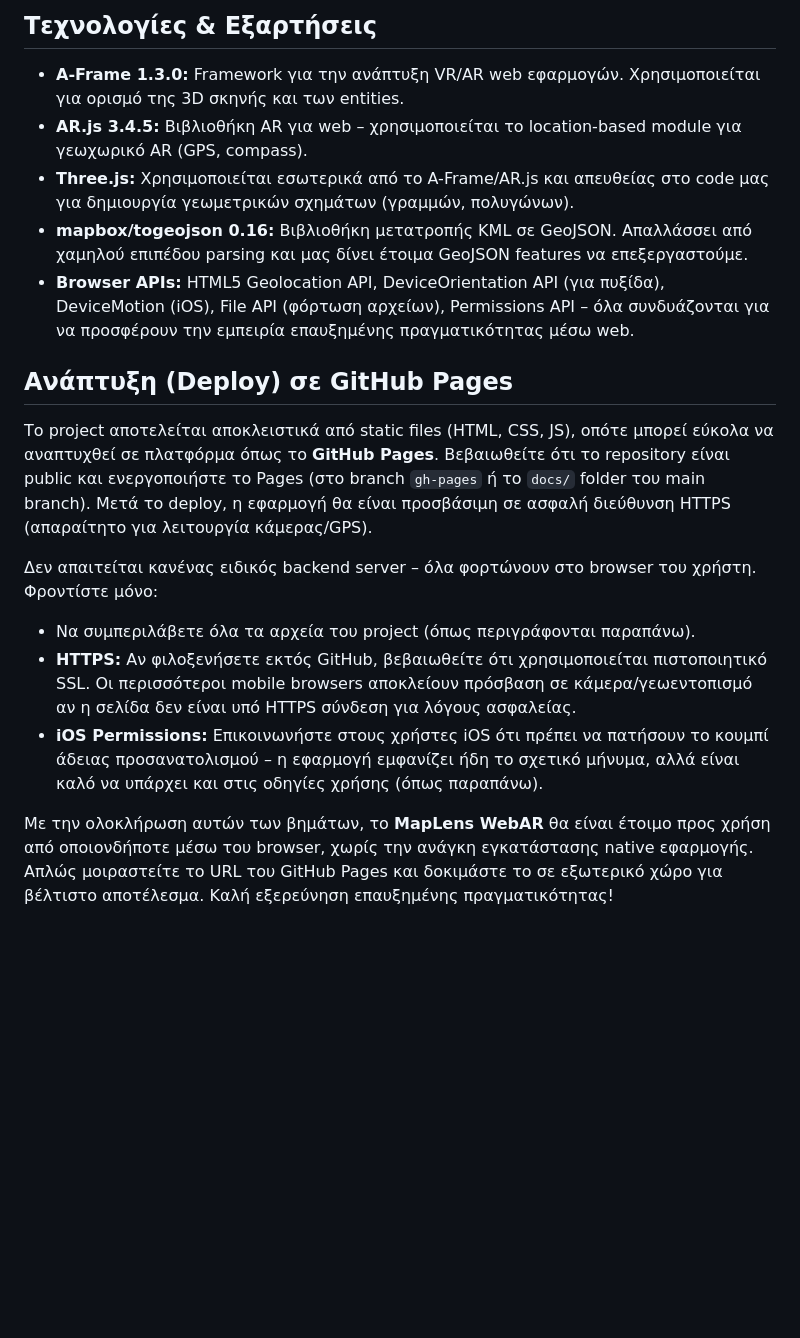
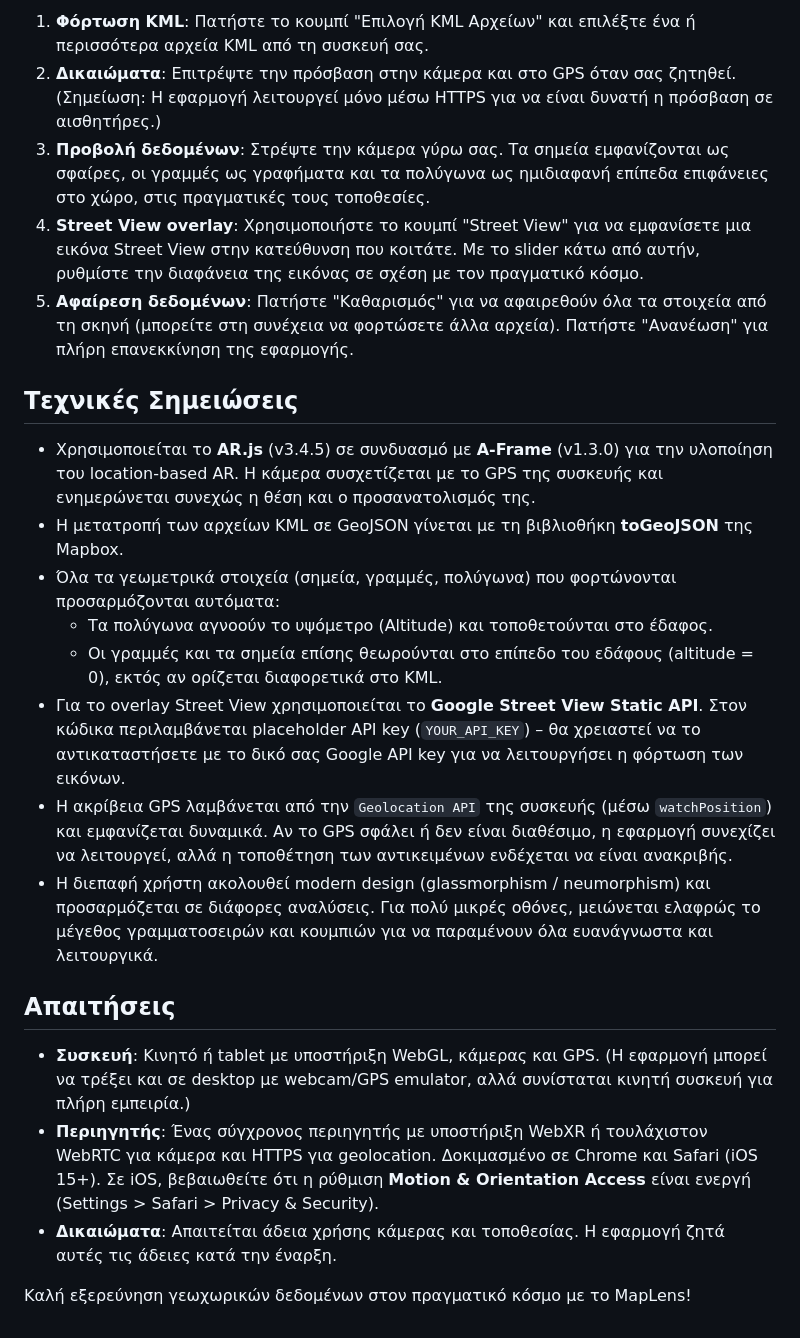
Before and after one commit to Olympos2025/DotsikoAR-WebAR, a Markdown page: README.md, the part around one of its changes. GitHub-like rendering; blank space fills up the shorter version.

```diff
--- a/README.md
+++ b/README.md
@@ -22,17 +16,25 @@
 
-## Τεχνολογίες & Εξαρτήσεις
-- **A-Frame 1.3.0:** Framework για την ανάπτυξη VR/AR web εφαρμογών. Χρησιμοποιείται για ορισμό της 3D σκηνής και των entities.
-- **AR.js 3.4.5:** Βιβλιοθήκη AR για web – χρησιμοποιείται το location-based module για γεωχωρικό AR (GPS, compass).
-- **Three.js:** Χρησιμοποιείται εσωτερικά από το A-Frame/AR.js και απευθείας στο code μας για δημιουργία γεωμετρικών σχημάτων (γραμμών, πολυγώνων).
-- **mapbox/togeojson 0.16:** Βιβλιοθήκη μετατροπής KML σε GeoJSON. Απαλλάσσει από χαμηλού επιπέδου parsing και μας δίνει έτοιμα GeoJSON features να επεξεργαστούμε.
-- **Browser APIs:** HTML5 Geolocation API, DeviceOrientation API (για πυξίδα), DeviceMotion (iOS), File API (φόρτωση αρχείων), Permissions API – όλα συνδυάζονται για να προσφέρουν την εμπειρία επαυξημένης πραγματικότητας μέσω web.
+1. **Φόρτωση KML**: Πατήστε το κουμπί "Επιλογή KML Αρχείων" και επιλέξτε ένα ή περισσότερα αρχεία KML από τη συσκευή σας.
+2. **Δικαιώματα**: Επιτρέψτε την πρόσβαση στην κάμερα και στο GPS όταν σας ζητηθεί. (Σημείωση: Η εφαρμογή λειτουργεί μόνο μέσω HTTPS για να είναι δυνατή η πρόσβαση σε αισθητήρες.)
+3. **Προβολή δεδομένων**: Στρέψτε την κάμερα γύρω σας. Τα σημεία εμφανίζονται ως σφαίρες, οι γραμμές ως γραφήματα και τα πολύγωνα ως ημιδιαφανή επίπεδα επιφάνειες στο χώρο, στις πραγματικές τους τοποθεσίες.
+4. **Street View overlay**: Χρησιμοποιήστε το κουμπί "Street View" για να εμφανίσετε μια εικόνα Street View στην κατεύθυνση που κοιτάτε. Με το slider κάτω από αυτήν, ρυθμίστε την διαφάνεια της εικόνας σε σχέση με τον πραγματικό κόσμο.
+5. **Αφαίρεση δεδομένων**: Πατήστε "Καθαρισμός" για να αφαιρεθούν όλα τα στοιχεία από τη σκηνή (μπορείτε στη συνέχεια να φορτώσετε άλλα αρχεία). Πατήστε "Ανανέωση" για πλήρη επανεκκίνηση της εφαρμογής.
 
-## Ανάπτυξη (Deploy) σε GitHub Pages
-Το project αποτελείται αποκλειστικά από static files (HTML, CSS, JS), οπότε μπορεί εύκολα να αναπτυχθεί σε πλατφόρμα όπως το **GitHub Pages**. Βεβαιωθείτε ότι το repository είναι public και ενεργοποιήστε το Pages (στο branch `gh-pages` ή το `docs/` folder του main branch). Μετά το deploy, η εφαρμογή θα είναι προσβάσιμη σε ασφαλή διεύθυνση HTTPS (απαραίτητο για λειτουργία κάμερας/GPS).
+## Τεχνικές Σημειώσεις
 
-Δεν απαιτείται κανένας ειδικός backend server – όλα φορτώνουν στο browser του χρήστη. Φροντίστε μόνο:
-- Να συμπεριλάβετε όλα τα αρχεία του project (όπως περιγράφονται παραπάνω).
-- **HTTPS:** Αν φιλοξενήσετε εκτός GitHub, βεβαιωθείτε ότι χρησιμοποιείται πιστοποιητικό SSL. Οι περισσότεροι mobile browsers αποκλείουν πρόσβαση σε κάμερα/γεωεντοπισμό αν η σελίδα δεν είναι υπό HTTPS σύνδεση για λόγους ασφαλείας.
-- **iOS Permissions:** Επικοινωνήστε στους χρήστες iOS ότι πρέπει να πατήσουν το κουμπί άδειας προσανατολισμού – η εφαρμογή εμφανίζει ήδη το σχετικό μήνυμα, αλλά είναι καλό να υπάρχει και στις οδηγίες χρήσης (όπως παραπάνω).
+- Χρησιμοποιείται το **AR.js** (v3.4.5) σε συνδυασμό με **A-Frame** (v1.3.0) για την υλοποίηση του location-based AR. Η κάμερα συσχετίζεται με το GPS της συσκευής και ενημερώνεται συνεχώς η θέση και ο προσανατολισμός της.
+- Η μετατροπή των αρχείων KML σε GeoJSON γίνεται με τη βιβλιοθήκη **toGeoJSON** της Mapbox.
+- Όλα τα γεωμετρικά στοιχεία (σημεία, γραμμές, πολύγωνα) που φορτώνονται προσαρμόζονται αυτόματα:
+  - Τα πολύγωνα αγνοούν το υψόμετρο (Altitude) και τοποθετούνται στο έδαφος.
+  - Οι γραμμές και τα σημεία επίσης θεωρούνται στο επίπεδο του εδάφους (altitude = 0), εκτός αν ορίζεται διαφορετικά στο KML.
+- Για το overlay Street View χρησιμοποιείται το **Google Street View Static API**. Στον κώδικα περιλαμβάνεται placeholder API key (`YOUR_API_KEY`) – θα χρειαστεί να το αντικαταστήσετε με το δικό σας Google API key για να λειτουργήσει η φόρτωση των εικόνων.
+- Η ακρίβεια GPS λαμβάνεται από την `Geolocation API` της συσκευής (μέσω `watchPosition`) και εμφανίζεται δυναμικά. Αν το GPS σφάλει ή δεν είναι διαθέσιμο, η εφαρμογή συνεχίζει να λειτουργεί, αλλά η τοποθέτηση των αντικειμένων ενδέχεται να είναι ανακριβής.
+- Η διεπαφή χρήστη ακολουθεί modern design (glassmorphism / neumorphism) και προσαρμόζεται σε διάφορες αναλύσεις. Για πολύ μικρές οθόνες, μειώνεται ελαφρώς το μέγεθος γραμματοσειρών και κουμπιών για να παραμένουν όλα ευανάγνωστα και λειτουργικά.
 
-Με την ολοκλήρωση αυτών των βημάτων, το **MapLens WebAR** θα είναι έτοιμο προς χρήση από οποιονδήποτε μέσω του browser, χωρίς την ανάγκη εγκατάστασης native εφαρμογής. Απλώς μοιραστείτε το URL του GitHub Pages και δοκιμάστε το σε εξωτερικό χώρο για βέλτιστο αποτέλεσμα. Καλή εξερεύνηση επαυξημένης πραγματικότητας!
+## Απαιτήσεις
+
+- **Συσκευή**: Κινητό ή tablet με υποστήριξη WebGL, κάμερας και GPS. (Η εφαρμογή μπορεί να τρέξει και σε desktop με webcam/GPS emulator, αλλά συνίσταται κινητή συσκευή για πλήρη εμπειρία.)
+- **Περιηγητής**: Ένας σύγχρονος περιηγητής με υποστήριξη WebXR ή τουλάχιστον WebRTC για κάμερα και HTTPS για geolocation. Δοκιμασμένο σε Chrome και Safari (iOS 15+). Σε iOS, βεβαιωθείτε ότι η ρύθμιση **Motion & Orientation Access** είναι ενεργή (Settings > Safari > Privacy & Security).
+- **Δικαιώματα**: Απαιτείται άδεια χρήσης κάμερας και τοποθεσίας. Η εφαρμογή ζητά αυτές τις άδειες κατά την έναρξη.
+
+Καλή εξερεύνηση γεωχωρικών δεδομένων στον πραγματικό κόσμο με το MapLens!
```
Also changed, not shown: other parts of README.md (+10 -16 lines).
